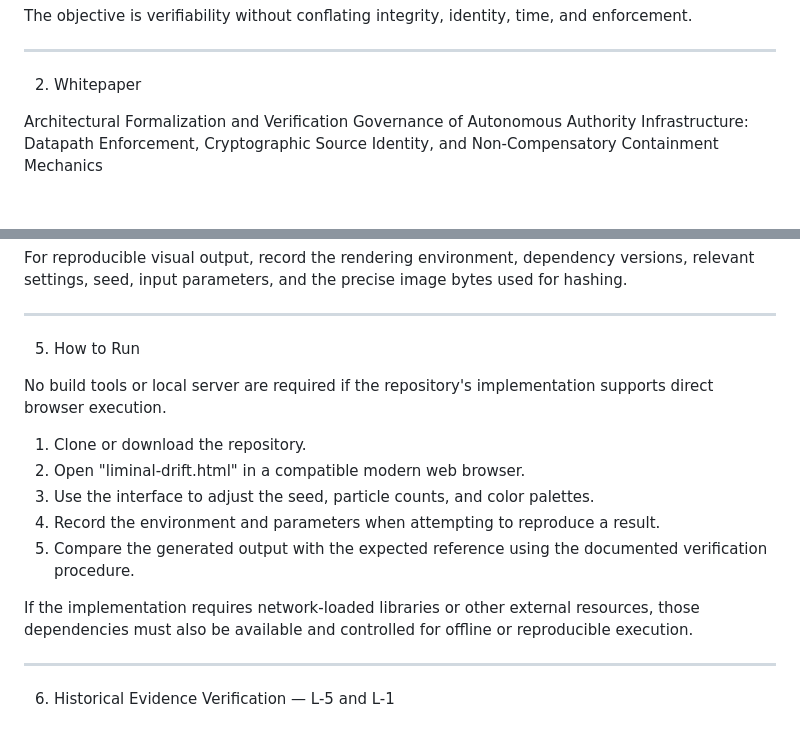
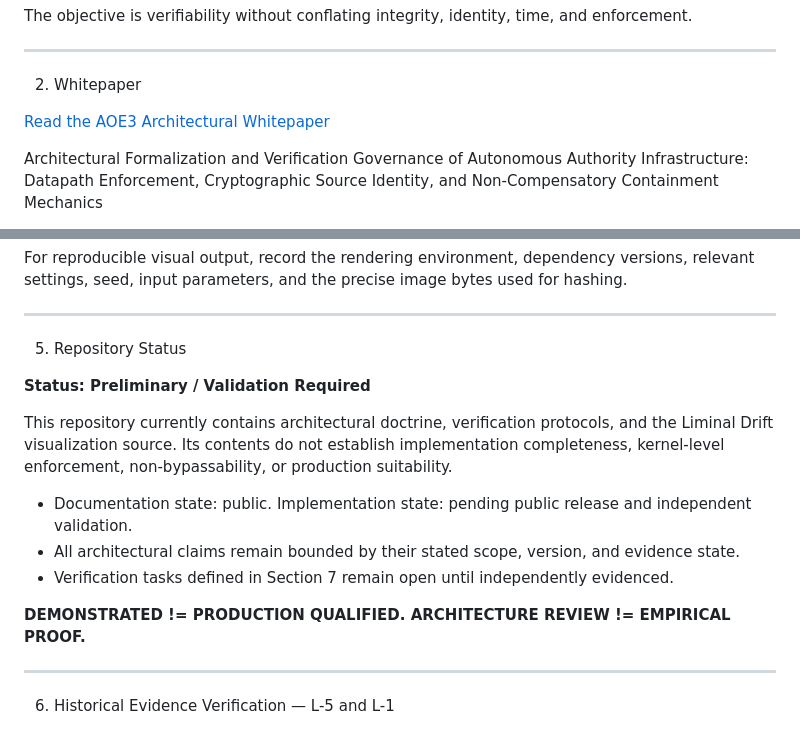
Before and after one commit to MK1AOE3/AOE-AGENT-OPERATING-ENGINE, a Markdown page: README.md, 2 parts joined by grey strips. Drawn GitHub-style; blank space fills up the shorter version.

```diff
--- a/README.md
+++ b/README.md
@@ -30,6 +30,8 @@ The objective is verifiability without conflating integrity, identity, time, and
 ---
 
 2. Whitepaper
+
+[Read the AOE3 Architectural Whitepaper](WHITEPAPER.md)
 
 Architectural Formalization and Verification Governance of Autonomous Authority Infrastructure: Datapath Enforcement, Cryptographic Source Identity, and Non-Compensatory Containment Mechanics
 
@@ -131,17 +133,17 @@ For reproducible visual output, record the rendering environment, dependency ver
 
 ---
 
-5. How to Run
+5. Repository Status
 
-No build tools or local server are required if the repository's implementation supports direct browser execution.
+**Status: Preliminary / Validation Required**
 
-1. Clone or download the repository.
-2. Open "liminal-drift.html" in a compatible modern web browser.
-3. Use the interface to adjust the seed, particle counts, and color palettes.
-4. Record the environment and parameters when attempting to reproduce a result.
-5. Compare the generated output with the expected reference using the documented verification procedure.
+This repository currently contains architectural doctrine, verification protocols, and the Liminal Drift visualization source. Its contents do not establish implementation completeness, kernel-level enforcement, non-bypassability, or production suitability.
 
-If the implementation requires network-loaded libraries or other external resources, those dependencies must also be available and controlled for offline or reproducible execution.
+- Documentation state: public. Implementation state: pending public release and independent validation.
+- All architectural claims remain bounded by their stated scope, version, and evidence state.
+- Verification tasks defined in Section 7 remain open until independently evidenced.
+
+**DEMONSTRATED != PRODUCTION QUALIFIED. ARCHITECTURE REVIEW != EMPIRICAL PROOF.**
 
 ---
 
```
Also changed, not shown: other parts of README.md (+9 -8 lines).
